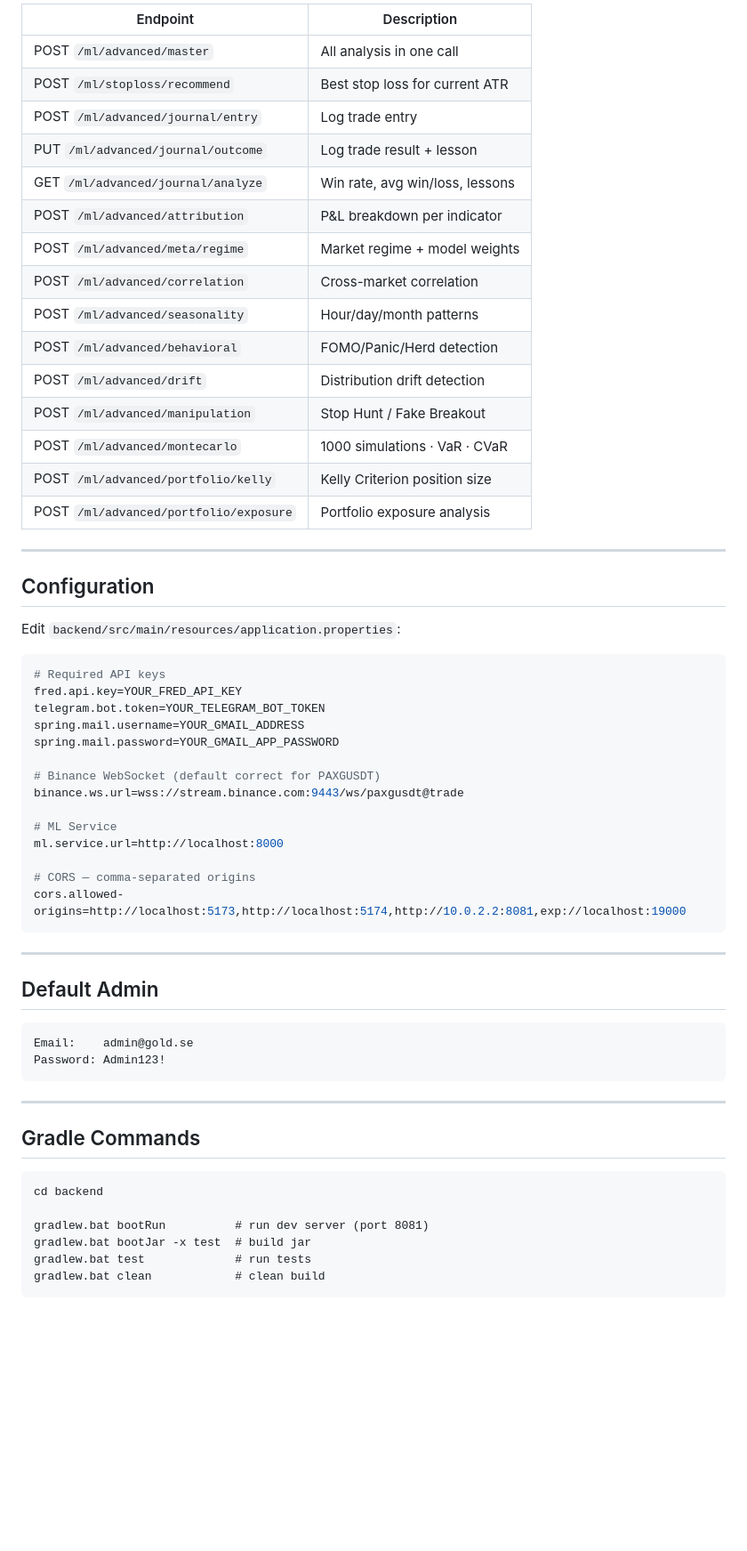
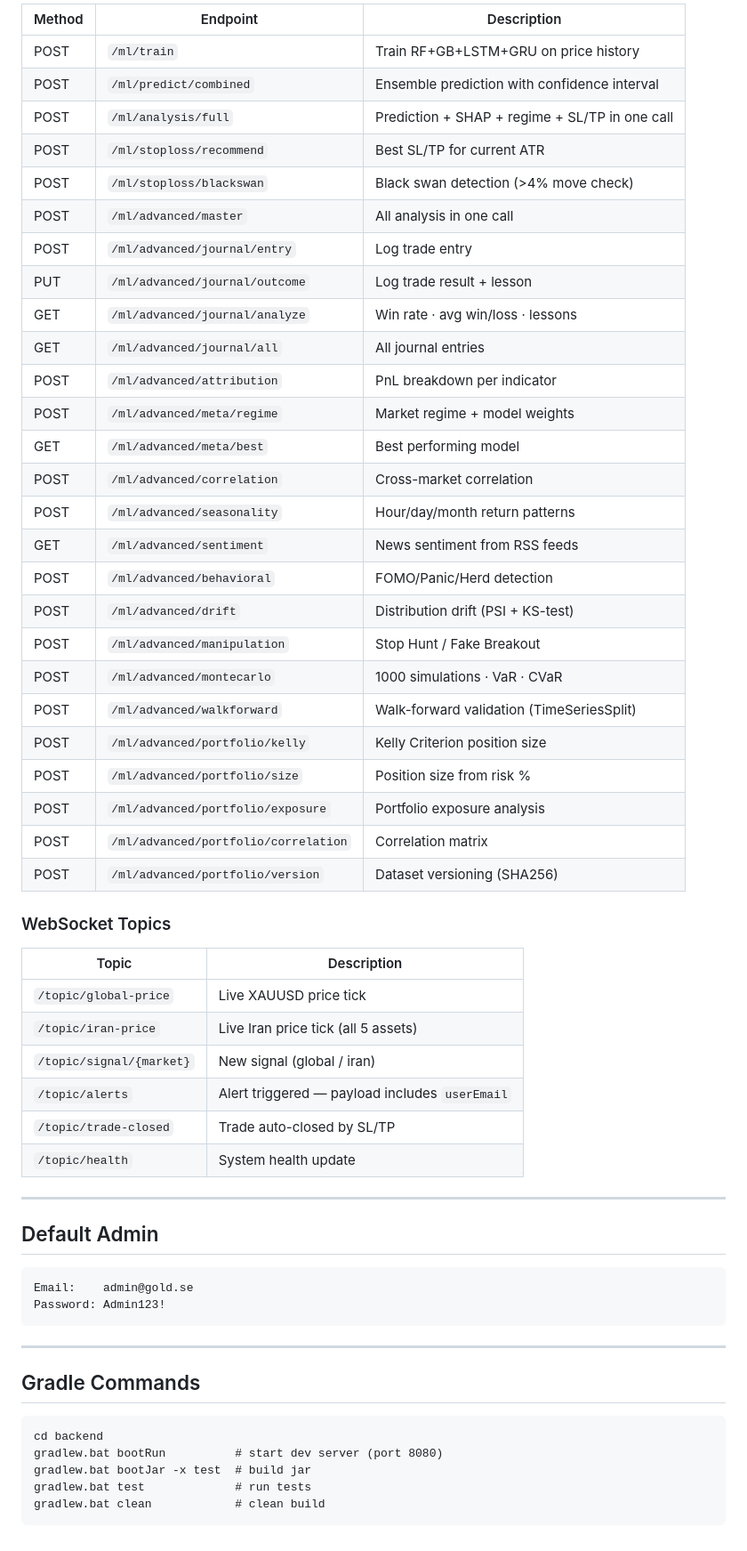
Before and after one commit to Majeeee/Gold_App, a Markdown page: README.md, the part around one of its changes. Shown at 89% size. Drawn GitHub-style; blank space fills up the shorter version.

````diff
--- a/README.md
+++ b/README.md
@@ -346,44 +354,43 @@ npx expo start
 
-| Endpoint | Description |
-|----------|-------------|
-| POST `/ml/advanced/master` | All analysis in one call |
-| POST `/ml/stoploss/recommend` | Best stop loss for current ATR |
-| POST `/ml/advanced/journal/entry` | Log trade entry |
-| PUT  `/ml/advanced/journal/outcome` | Log trade result + lesson |
-| GET  `/ml/advanced/journal/analyze` | Win rate, avg win/loss, lessons |
-| POST `/ml/advanced/attribution` | P&L breakdown per indicator |
-| POST `/ml/advanced/meta/regime` | Market regime + model weights |
-| POST `/ml/advanced/correlation` | Cross-market correlation |
-| POST `/ml/advanced/seasonality` | Hour/day/month patterns |
-| POST `/ml/advanced/behavioral` | FOMO/Panic/Herd detection |
-| POST `/ml/advanced/drift` | Distribution drift detection |
-| POST `/ml/advanced/manipulation` | Stop Hunt / Fake Breakout |
-| POST `/ml/advanced/montecarlo` | 1000 simulations · VaR · CVaR |
-| POST `/ml/advanced/portfolio/kelly` | Kelly Criterion position size |
-| POST `/ml/advanced/portfolio/exposure` | Portfolio exposure analysis |
+| Method | Endpoint | Description |
+|--------|----------|-------------|
+| POST | `/ml/train` | Train RF+GB+LSTM+GRU on price history |
+| POST | `/ml/predict/combined` | Ensemble prediction with confidence interval |
+| POST | `/ml/analysis/full` | Prediction + SHAP + regime + SL/TP in one call |
+| POST | `/ml/stoploss/recommend` | Best SL/TP for current ATR |
+| POST | `/ml/stoploss/blackswan` | Black swan detection (>4% move check) |
+| POST | `/ml/advanced/master` | All analysis in one call |
+| POST | `/ml/advanced/journal/entry` | Log trade entry |
+| PUT  | `/ml/advanced/journal/outcome` | Log trade result + lesson |
+| GET  | `/ml/advanced/journal/analyze` | Win rate · avg win/loss · lessons |
+| GET  | `/ml/advanced/journal/all` | All journal entries |
+| POST | `/ml/advanced/attribution` | PnL breakdown per indicator |
+| POST | `/ml/advanced/meta/regime` | Market regime + model weights |
+| GET  | `/ml/advanced/meta/best` | Best performing model |
+| POST | `/ml/advanced/correlation` | Cross-market correlation |
+| POST | `/ml/advanced/seasonality` | Hour/day/month return patterns |
+| GET  | `/ml/advanced/sentiment` | News sentiment from RSS feeds |
+| POST | `/ml/advanced/behavioral` | FOMO/Panic/Herd detection |
+| POST | `/ml/advanced/drift` | Distribution drift (PSI + KS-test) |
+| POST | `/ml/advanced/manipulation` | Stop Hunt / Fake Breakout |
+| POST | `/ml/advanced/montecarlo` | 1000 simulations · VaR · CVaR |
+| POST | `/ml/advanced/walkforward` | Walk-forward validation (TimeSeriesSplit) |
+| POST | `/ml/advanced/portfolio/kelly` | Kelly Criterion position size |
+| POST | `/ml/advanced/portfolio/size` | Position size from risk % |
+| POST | `/ml/advanced/portfolio/exposure` | Portfolio exposure analysis |
+| POST | `/ml/advanced/portfolio/correlation` | Correlation matrix |
+| POST | `/ml/advanced/portfolio/version` | Dataset versioning (SHA256) |
 
----
+### WebSocket Topics
 
-## Configuration
-
-Edit `backend/src/main/resources/application.properties`:
-
-```properties
-# Required API keys
-fred.api.key=YOUR_FRED_API_KEY
-telegram.bot.token=YOUR_TELEGRAM_BOT_TOKEN
-spring.mail.username=YOUR_GMAIL_ADDRESS
-spring.mail.password=YOUR_GMAIL_APP_PASSWORD
-
-# Binance WebSocket (default correct for PAXGUSDT)
-binance.ws.url=wss://stream.binance.com:9443/ws/paxgusdt@trade
-
-# ML Service
-ml.service.url=http://localhost:8000
-
-# CORS — comma-separated origins
-cors.allowed-origins=http://localhost:5173,http://localhost:5174,http://10.0.2.2:8081,exp://localhost:19000
-```
+| Topic | Description |
+|-------|-------------|
+| `/topic/global-price` | Live XAUUSD price tick |
+| `/topic/iran-price` | Live Iran price tick (all 5 assets) |
+| `/topic/signal/{market}` | New signal (global / iran) |
+| `/topic/alerts` | Alert triggered — payload includes `userEmail` |
+| `/topic/trade-closed` | Trade auto-closed by SL/TP |
+| `/topic/health` | System health update |
 
 ---
 
@@ -400,8 +407,7 @@ Password: Admin123!
 
 ```cmd
 cd backend
-
-gradlew.bat bootRun          # run dev server (port 8081)
+gradlew.bat bootRun          # start dev server (port 8080)
 gradlew.bat bootJar -x test  # build jar
 gradlew.bat test             # run tests
 gradlew.bat clean            # clean build
````
Also changed, not shown: other parts of README.md (+201 -193 lines).
